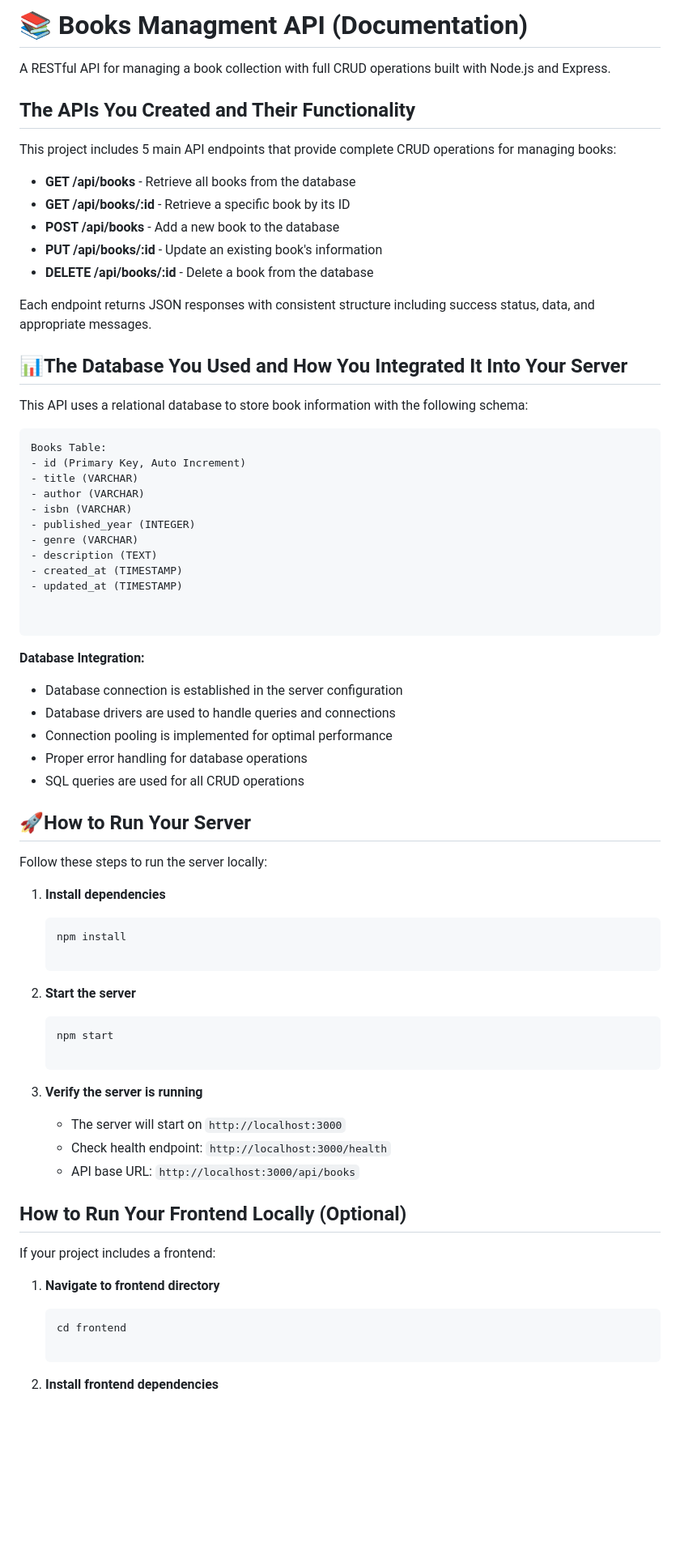
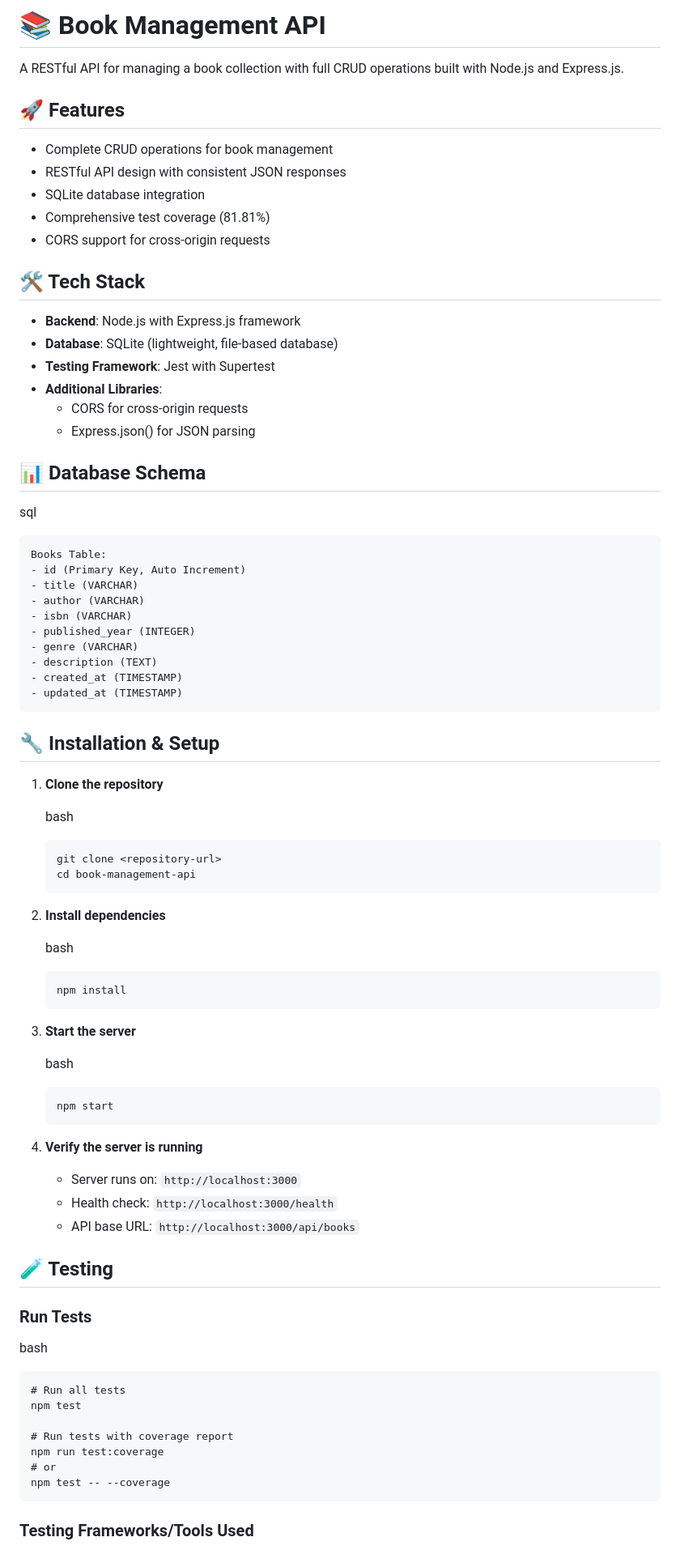
Before and after one commit to AKAIZICOO7/Book-Managment-API, a Markdown page: README.md, the part around one of its changes. Shown at 81% size. GitHub-like rendering; blank space fills up the shorter version.

````diff
--- a/README.md
+++ b/README.md
@@ -1,25 +1,31 @@
-📚 Books Managment API (Documentation)
-=========
+📚 Book Management API
+======================
 
-A RESTful API for managing a book collection with full CRUD operations built with Node.js and Express.
+A RESTful API for managing a book collection with full CRUD operations built with Node.js and Express.js.
 
-The APIs You Created and Their Functionality
---------------------------------------------
+🚀 Features
+-----------
 
-This project includes 5 main API endpoints that provide complete CRUD operations for managing books:
+-   Complete CRUD operations for book management
+-   RESTful API design with consistent JSON responses
+-   SQLite database integration
+-   Comprehensive test coverage (81.81%)
+-   CORS support for cross-origin requests
 
--   **GET /api/books** - Retrieve all books from the database
--   **GET /api/books/:id** - Retrieve a specific book by its ID
--   **POST /api/books** - Add a new book to the database
--   **PUT /api/books/:id** - Update an existing book's information
--   **DELETE /api/books/:id** - Delete a book from the database
+🛠️ Tech Stack
+--------------
 
-Each endpoint returns JSON responses with consistent structure including success status, data, and appropriate messages.
+-   **Backend**: Node.js with Express.js framework
+-   **Database**: SQLite (lightweight, file-based database)
+-   **Testing Framework**: Jest with Supertest
+-   **Additional Libraries**:
+    -   CORS for cross-origin requests
+    -   Express.json() for JSON parsing
 
-📊The Database You Used and How You Integrated It Into Your Server
-----------------------------------------------------------------
+📊 Database Schema
+------------------
 
-This API uses a relational database to store book information with the following schema:
+sql
 
 ```
 Books Table:
@@ -32,54 +38,57 @@ Books Table:
 - description (TEXT)
 - created_at (TIMESTAMP)
 - updated_at (TIMESTAMP)
-
-
 ```
 
-**Database Integration:**
+🔧 Installation & Setup
+-----------------------
 
--   Database connection is established in the server configuration
--   Database drivers are used to handle queries and connections
--   Connection pooling is implemented for optimal performance
--   Proper error handling for database operations
--   SQL queries are used for all CRUD operations
+1.  **Clone the repository**
 
-🚀How to Run Your Server
-----------------------
+    bash
 
-Follow these steps to run the server locally:
+    ```
+    git clone <repository-url>
+    cd book-management-api
+    ```
 
-1.  **Install dependencies**
+2.  **Install dependencies**
+
+    bash
 
     ```
     npm install
-
     ```
 
-2.  **Start the server**
+3.  **Start the server**
+
+    bash
 
     ```
     npm start
-
     ```
 
-3.  **Verify the server is running**
-
-    -   The server will start on `http://localhost:3000`
-    -   Check health endpoint: `http://localhost:3000/health`
+4.  **Verify the server is running**
+    -   Server runs on: `http://localhost:3000`
+    -   Health check: `http://localhost:3000/health`
     -   API base URL: `http://localhost:3000/api/books`
 
-How to Run Your Frontend Locally (Optional)
--------------------------------------------
+🧪 Testing
+----------
 
-If your project includes a frontend:
+### Run Tests
 
-1.  **Navigate to frontend directory**
+bash
 
-    ```
-    cd frontend
+```
+# Run all tests
+npm test
 
-    ```
+# Run tests with coverage report
+npm run test:coverage
+# or
+npm test -- --coverage
+```
 
-2.  **Install frontend dependencies**
+### Testing Frameworks/Tools Used
 
````
Also changed, not shown: other parts of README.md (+119 -96 lines).
